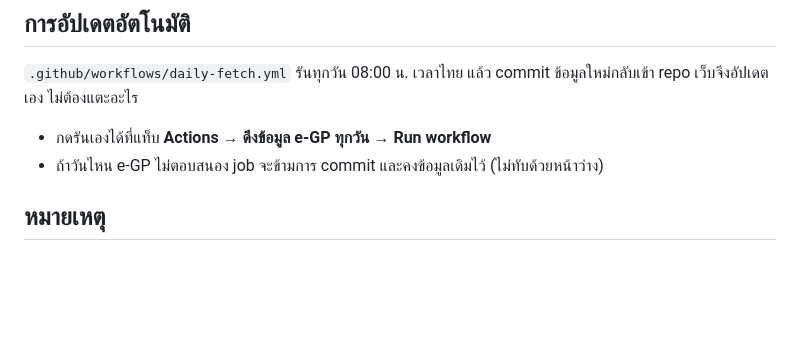
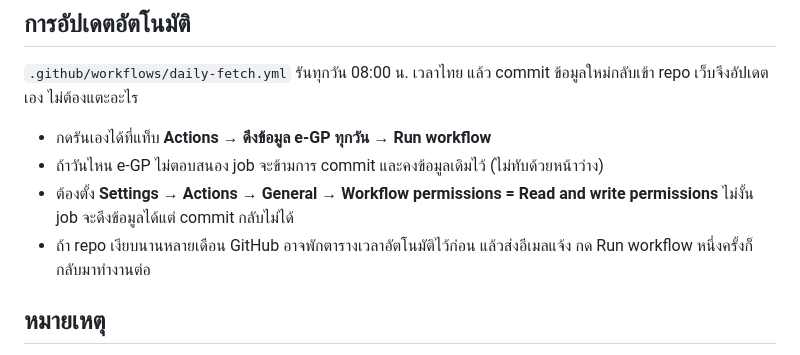
Before and after one commit to nirun9946-arch/E-PEDing, a Markdown page: README.md, the part around the change. Drawn GitHub-style; blank space fills up the shorter version.

Commit message:
README: เพิ่มวิธีตั้งค่าสิทธิ์ Actions และข้อควรรู้เรื่องตารางเวลา

```diff
--- a/README.md
+++ b/README.md
@@ -34,6 +34,10 @@ python egp_fetcher.py --days 7     # เร็วกว่า
 
 - กดรันเองได้ที่แท็บ **Actions → ดึงข้อมูล e-GP ทุกวัน → Run workflow**
 - ถ้าวันไหน e-GP ไม่ตอบสนอง job จะข้ามการ commit และคงข้อมูลเดิมไว้ (ไม่ทับด้วยหน้าว่าง)
+- ต้องตั้ง **Settings → Actions → General → Workflow permissions = Read and write permissions**
+  ไม่งั้น job จะดึงข้อมูลได้แต่ commit กลับไม่ได้
+- ถ้า repo เงียบนานหลายเดือน GitHub อาจพักตารางเวลาอัตโนมัติไว้ก่อน แล้วส่งอีเมลแจ้ง
+  กด Run workflow หนึ่งครั้งก็กลับมาทำงานต่อ
 
 ## หมายเหตุ
 - วันที่ในระบบเป็น **พ.ศ.** (เช่น 22/07/2569)
```
